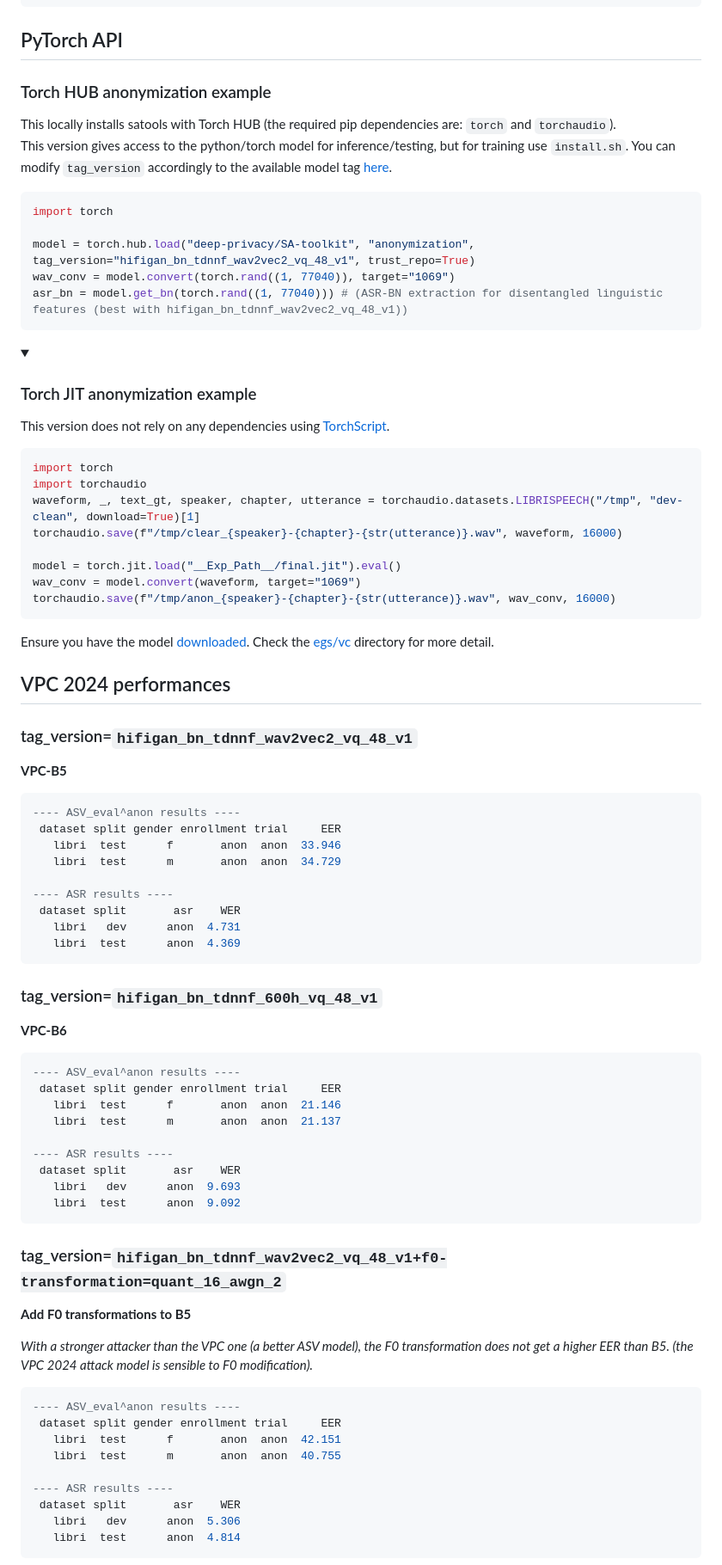
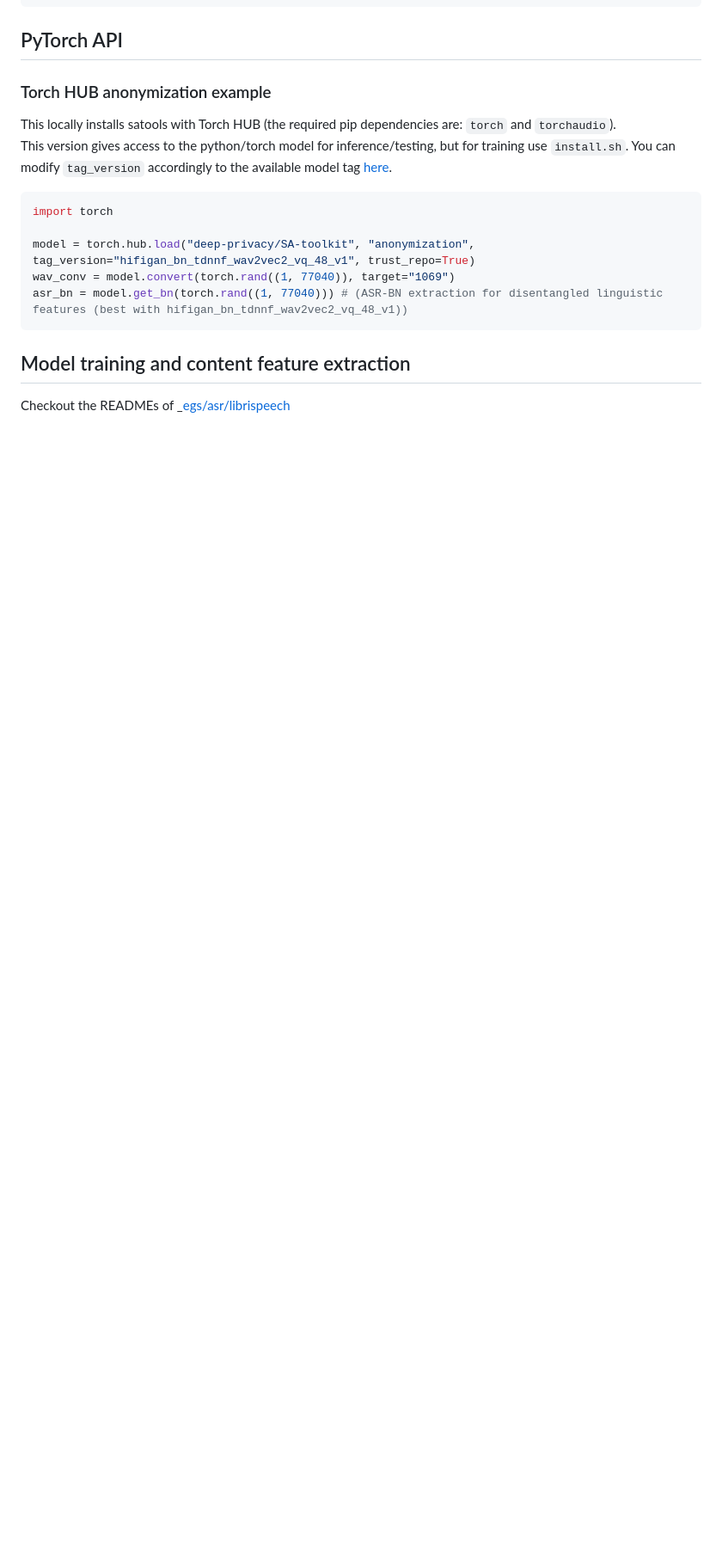
Before and after one commit to VoicePrivacy/IDMap, a Markdown page: SA-toolkit/README.md, the part around the change printed below. Shown: that part at 86% size. Rendered like a GitHub page; folded sections open; blank space fills up the shorter version.

````diff
--- a/SA-toolkit/README.md
+++ b/SA-toolkit/README.md
@@ -72,78 +46,7 @@ wav_conv = model.convert(torch.rand((1, 77040)), target="1069")
 asr_bn = model.get_bn(torch.rand((1, 77040))) # (ASR-BN extraction for disentangled linguistic features (best with hifigan_bn_tdnnf_wav2vec2_vq_48_v1))
 ```
 
-<details>
-<summary><h3>Torch JIT anonymization example</h3></summary>
+## Model training and content feature extraction
 
-This version does not rely on any dependencies using [TorchScript](https://pytorch.org/docs/stable/jit.html).
+Checkout the READMEs of _[egs/asr/librispeech](egs/asr/librispeech)
 
-```python
-import torch
-import torchaudio
-waveform, _, text_gt, speaker, chapter, utterance = torchaudio.datasets.LIBRISPEECH("/tmp", "dev-clean", download=True)[1]
-torchaudio.save(f"/tmp/clear_{speaker}-{chapter}-{str(utterance)}.wav", waveform, 16000)
-
-model = torch.jit.load("__Exp_Path__/final.jit").eval()
-wav_conv = model.convert(waveform, target="1069")
-torchaudio.save(f"/tmp/anon_{speaker}-{chapter}-{str(utterance)}.wav", wav_conv, 16000)
-```
-Ensure you have the model [downloaded](https://github.com/deep-privacy/SA-toolkit/releases).
-Check the [egs/vc](egs/vc) directory for more detail.
-
-
-</details>
-
-## VPC 2024 performances
-
-### tag_version=`hifigan_bn_tdnnf_wav2vec2_vq_48_v1`
-
-**VPC-B5**
-
-```lua
----- ASV_eval^anon results ----
- dataset split gender enrollment trial     EER
-   libri  test      f       anon  anon  33.946
-   libri  test      m       anon  anon  34.729
-
----- ASR results ----
- dataset split       asr    WER
-   libri   dev      anon  4.731
-   libri  test      anon  4.369
-```
-
-### tag_version=`hifigan_bn_tdnnf_600h_vq_48_v1`
-
-**VPC-B6**
-
-```lua
----- ASV_eval^anon results ----
- dataset split gender enrollment trial     EER
-   libri  test      f       anon  anon  21.146
-   libri  test      m       anon  anon  21.137
-
----- ASR results ----
- dataset split       asr    WER
-   libri   dev      anon  9.693
-   libri  test      anon  9.092
-```
-
-### tag_version=`hifigan_bn_tdnnf_wav2vec2_vq_48_v1+f0-transformation=quant_16_awgn_2`
-
-**Add F0 transformations to B5**
-
-*With a stronger attacker than the VPC one (a better ASV model), the F0 transformation does not
-get a higher EER than B5. (the VPC 2024 attack model is sensible to
-F0 modification).*
-
-```lua
----- ASV_eval^anon results ----
- dataset split gender enrollment trial     EER
-   libri  test      f       anon  anon  42.151
-   libri  test      m       anon  anon  40.755
-
----- ASR results ----
- dataset split       asr    WER
-   libri   dev      anon  5.306
-   libri  test      anon  4.814
-```
-
````
Also changed, not shown: other parts of SA-toolkit/README.md (+1 -55 lines).
